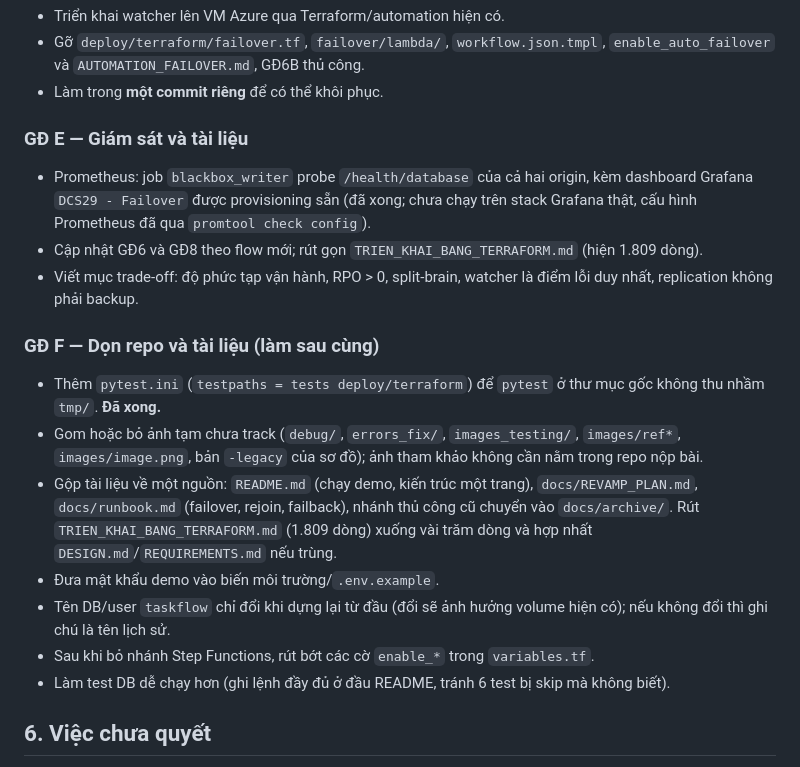
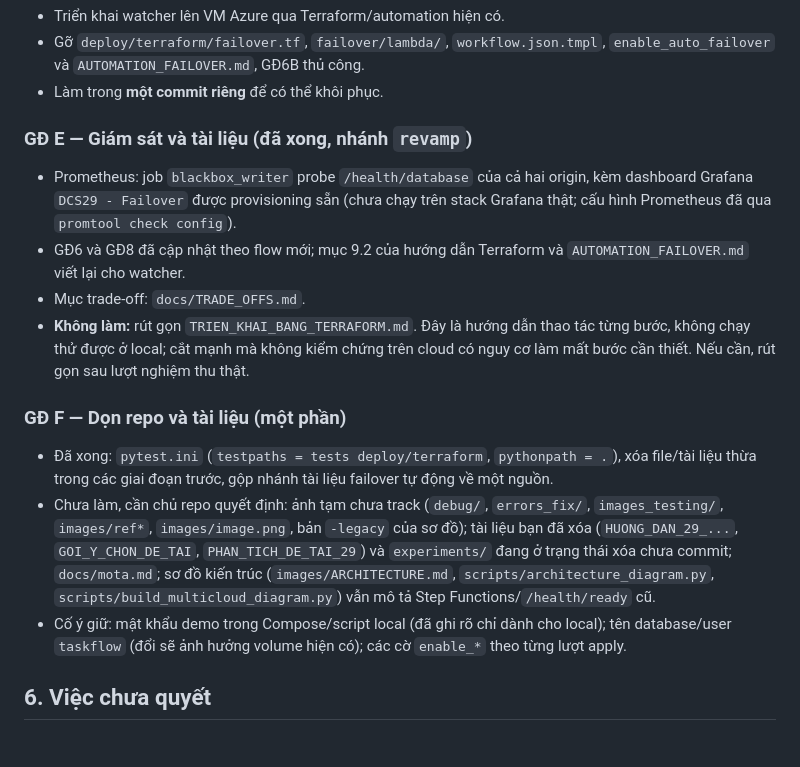
Before and after one commit to vincody/multi-cloud-deployment-failover, a Markdown page: docs/REVAMP_PLAN.md, the part around the change. Drawn GitHub-style.

```diff
--- a/docs/REVAMP_PLAN.md
+++ b/docs/REVAMP_PLAN.md
@@ -96,19 +96,16 @@ Hai chế độ dùng chung 4 bước fence → promote → verify → route:
 - Gỡ `deploy/terraform/failover.tf`, `failover/lambda/`, `workflow.json.tmpl`, `enable_auto_failover` và `AUTOMATION_FAILOVER.md`, GĐ6B thủ công.
 - Làm trong **một commit riêng** để có thể khôi phục.
 
-### GĐ E — Giám sát và tài liệu
-- Prometheus: job `blackbox_writer` probe `/health/database` của cả hai origin, kèm dashboard Grafana `DCS29 - Failover` được provisioning sẵn (đã xong; chưa chạy trên stack Grafana thật, cấu hình Prometheus đã qua `promtool check config`).
-- Cập nhật GĐ6 và GĐ8 theo flow mới; rút gọn `TRIEN_KHAI_BANG_TERRAFORM.md` (hiện 1.809 dòng).
-- Viết mục trade-off: độ phức tạp vận hành, RPO > 0, split-brain, watcher là điểm lỗi duy nhất, replication không phải backup.
+### GĐ E — Giám sát và tài liệu (đã xong, nhánh `revamp`)
+- Prometheus: job `blackbox_writer` probe `/health/database` của cả hai origin, kèm dashboard Grafana `DCS29 - Failover` được provisioning sẵn (chưa chạy trên stack Grafana thật; cấu hình Prometheus đã qua `promtool check config`).
+- GĐ6 và GĐ8 đã cập nhật theo flow mới; mục 9.2 của hướng dẫn Terraform và `AUTOMATION_FAILOVER.md` viết lại cho watcher.
+- Mục trade-off: `docs/TRADE_OFFS.md`.
+- **Không làm:** rút gọn `TRIEN_KHAI_BANG_TERRAFORM.md`. Đây là hướng dẫn thao tác từng bước, không chạy thử được ở local; cắt mạnh mà không kiểm chứng trên cloud có nguy cơ làm mất bước cần thiết. Nếu cần, rút gọn sau lượt nghiệm thu thật.
 
-### GĐ F — Dọn repo và tài liệu (làm sau cùng)
-- Thêm `pytest.ini` (`testpaths = tests deploy/terraform`) để `pytest` ở thư mục gốc không thu nhầm `tmp/`. **Đã xong.**
-- Gom hoặc bỏ ảnh tạm chưa track (`debug/`, `errors_fix/`, `images_testing/`, `images/ref*`, `images/image.png`, bản `-legacy` của sơ đồ); ảnh tham khảo không cần nằm trong repo nộp bài.
-- Gộp tài liệu về một nguồn: `README.md` (chạy demo, kiến trúc một trang), `docs/REVAMP_PLAN.md`, `docs/runbook.md` (failover, rejoin, failback), nhánh thủ công cũ chuyển vào `docs/archive/`. Rút `TRIEN_KHAI_BANG_TERRAFORM.md` (1.809 dòng) xuống vài trăm dòng và hợp nhất `DESIGN.md`/`REQUIREMENTS.md` nếu trùng.
-- Đưa mật khẩu demo vào biến môi trường/`.env.example`.
-- Tên DB/user `taskflow` chỉ đổi khi dựng lại từ đầu (đổi sẽ ảnh hưởng volume hiện có); nếu không đổi thì ghi chú là tên lịch sử.
-- Sau khi bỏ nhánh Step Functions, rút bớt các cờ `enable_*` trong `variables.tf`.
-- Làm test DB dễ chạy hơn (ghi lệnh đầy đủ ở đầu README, tránh 6 test bị skip mà không biết).
+### GĐ F — Dọn repo và tài liệu (một phần)
+- Đã xong: `pytest.ini` (`testpaths = tests deploy/terraform`, `pythonpath = .`), xóa file/tài liệu thừa trong các giai đoạn trước, gộp nhánh tài liệu failover tự động về một nguồn.
+- Chưa làm, cần chủ repo quyết định: ảnh tạm chưa track (`debug/`, `errors_fix/`, `images_testing/`, `images/ref*`, `images/image.png`, bản `-legacy` của sơ đồ); tài liệu bạn đã xóa (`HUONG_DAN_29_...`, `GOI_Y_CHON_DE_TAI`, `PHAN_TICH_DE_TAI_29`) và `experiments/` đang ở trạng thái xóa chưa commit; `docs/mota.md`; sơ đồ kiến trúc (`images/ARCHITECTURE.md`, `scripts/architecture_diagram.py`, `scripts/build_multicloud_diagram.py`) vẫn mô tả Step Functions/`/health/ready` cũ.
+- Cố ý giữ: mật khẩu demo trong Compose/script local (đã ghi rõ chỉ dành cho local); tên database/user `taskflow` (đổi sẽ ảnh hưởng volume hiện có); các cờ `enable_*` theo từng lượt apply.
 
 ## 6. Việc chưa quyết
 
```
Also changed, not shown: README.md (+1 -0 lines), docs/TRADE_OFFS.md (added, +60 -0 lines).
